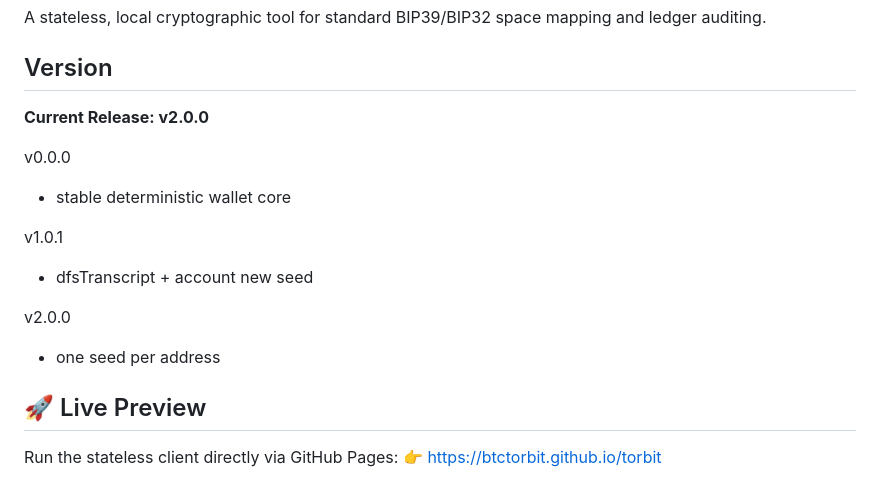
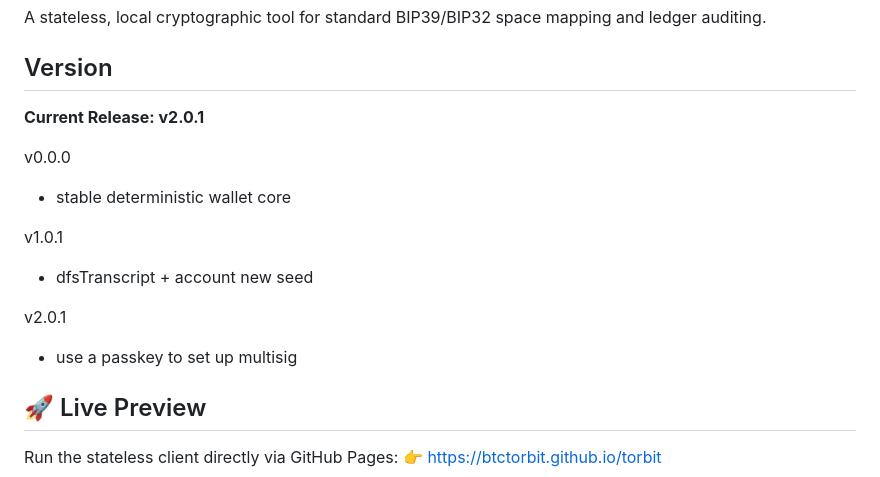
Before and after one commit to btctorbit/torbit, a Markdown page: README.md, the part around the change. Rendered like a GitHub page.

Commit message:
Bump version to v2.0.1 and update features
Updated the current release version from v2.0.0 to v2.0.1 and added a new feature description for multisig setup.

```diff
--- a/README.md
+++ b/README.md
@@ -2,7 +2,7 @@
 A stateless, local cryptographic tool for standard BIP39/BIP32 space mapping and ledger auditing.
 
 ## Version
-**Current Release: v2.0.0**
+**Current Release: v2.0.1**
 
 v0.0.0
   - stable deterministic wallet core
@@ -10,8 +10,8 @@ v0.0.0
 v1.0.1
   - dfsTranscript + account new seed
 
-v2.0.0
-  - one seed per address
+v2.0.1
+  - use a passkey to set up multisig
 
 ## 🚀 Live Preview
 Run the stateless client directly via GitHub Pages:
```
